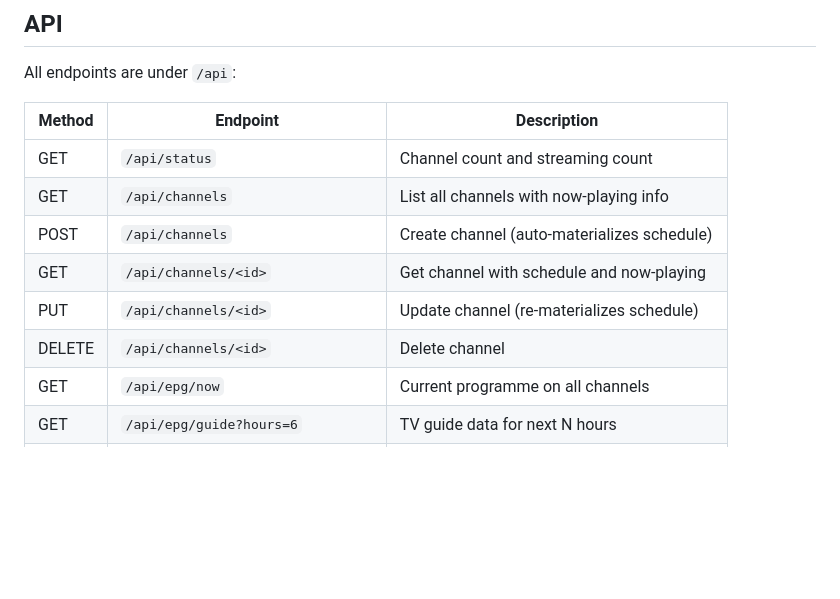
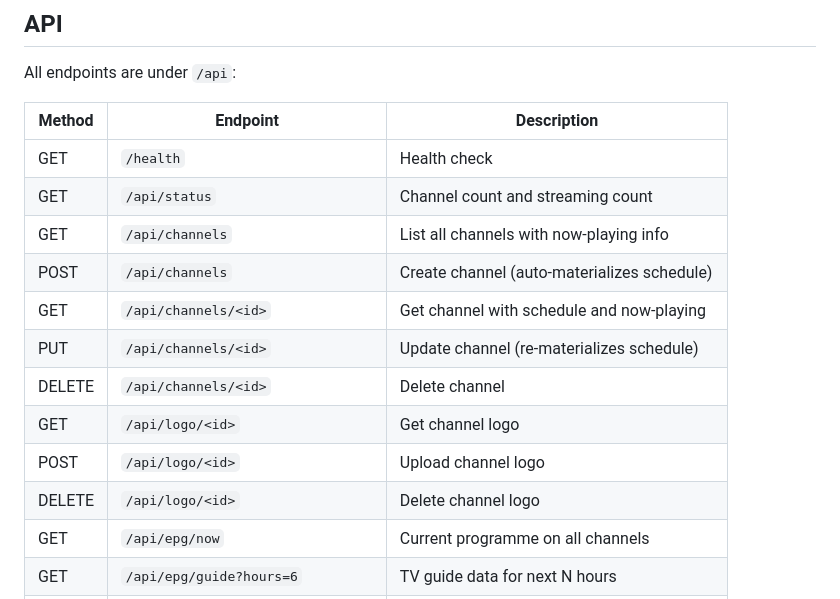
Before and after one commit to reedylab/channelarr, a Markdown page: README.md, the part around one of its changes. Drawn GitHub-style; blank space fills up the shorter version.

```diff
--- a/README.md
+++ b/README.md
@@ -111,12 +111,16 @@ All endpoints are under `/api`:
 
 | Method | Endpoint | Description |
 |--------|----------|-------------|
+| GET | `/health` | Health check |
 | GET | `/api/status` | Channel count and streaming count |
 | GET | `/api/channels` | List all channels with now-playing info |
 | POST | `/api/channels` | Create channel (auto-materializes schedule) |
 | GET | `/api/channels/<id>` | Get channel with schedule and now-playing |
 | PUT | `/api/channels/<id>` | Update channel (re-materializes schedule) |
 | DELETE | `/api/channels/<id>` | Delete channel |
+| GET | `/api/logo/<id>` | Get channel logo |
+| POST | `/api/logo/<id>` | Upload channel logo |
+| DELETE | `/api/logo/<id>` | Delete channel logo |
 | GET | `/api/epg/now` | Current programme on all channels |
 | GET | `/api/epg/guide?hours=6` | TV guide data for next N hours |
 | POST | `/api/schedule/refresh` | Regenerate M3U + XMLTV (soft) |
```
Also changed, not shown: other parts of README.md (+20 -6 lines).
